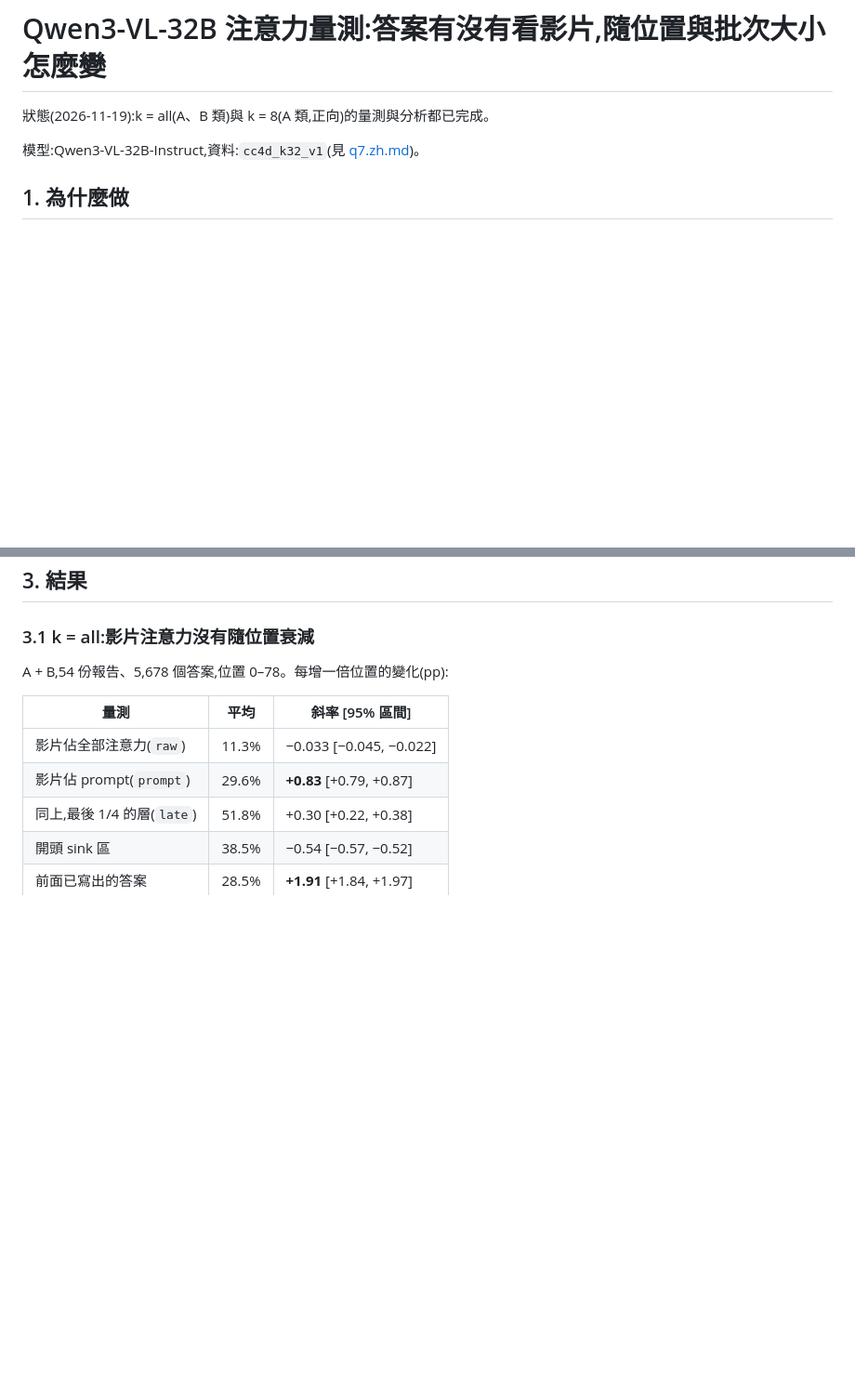
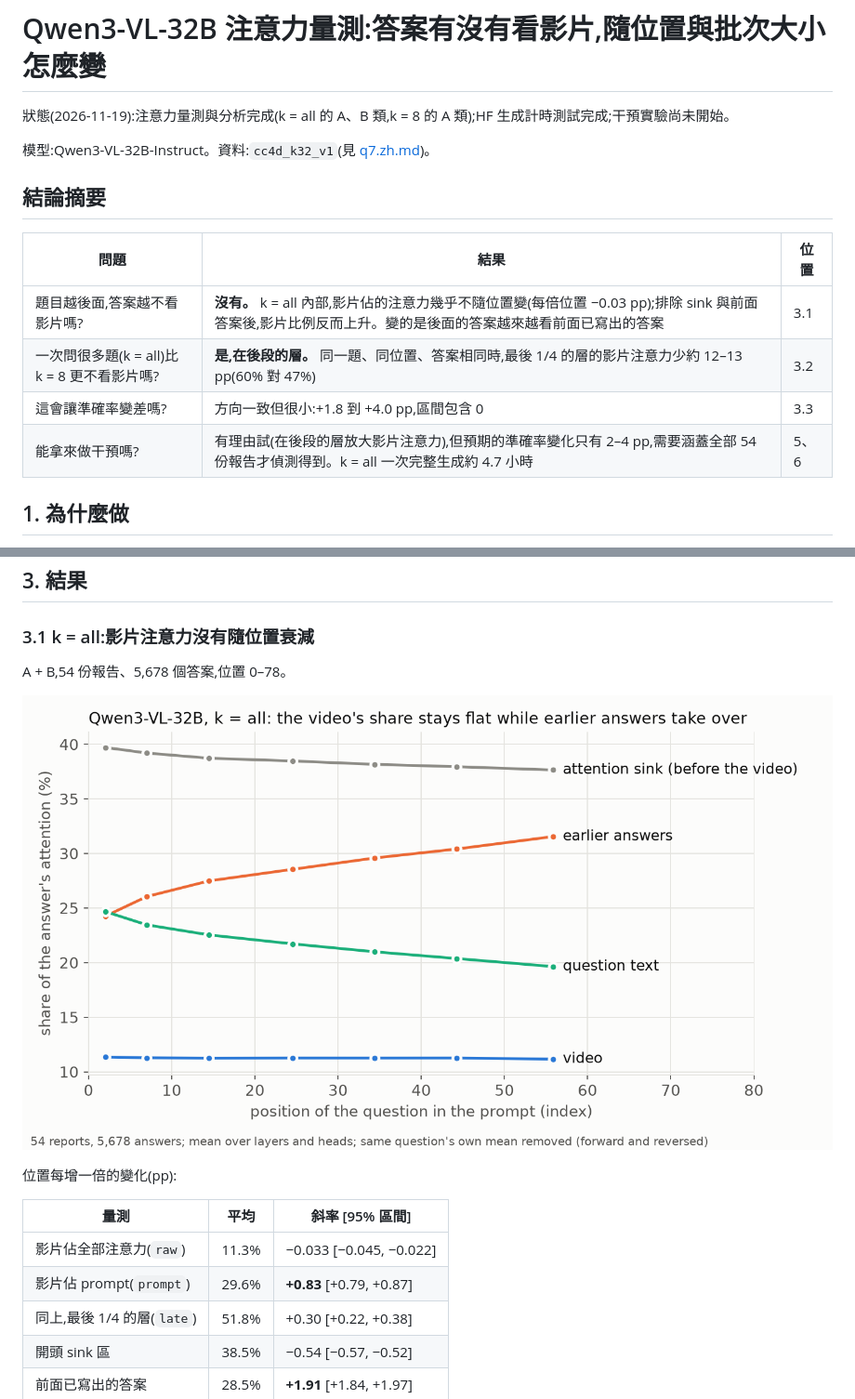
Before and after one commit to Jeremy891102/Capstone-14, a Markdown page: docs/attention/attention_probe.zh.md, 2 parts joined by grey strips. Shown at 93% size. Rendered like a GitHub page; pictures changed too: docs/attention/figs/attn_position.png (added); blank space fills up the shorter version.

```diff
--- a/docs/attention/attention_probe.zh.md
+++ b/docs/attention/attention_probe.zh.md
@@ -1,8 +1,17 @@
 # Qwen3-VL-32B 注意力量測:答案有沒有看影片,隨位置與批次大小怎麼變
 
-狀態(2026-11-19):k = all(A、B 類)與 k = 8(A 類,正向)的量測與分析都已完成。
+狀態(2026-11-19):注意力量測與分析完成(k = all 的 A、B 類,k = 8 的 A 類);HF 生成計時測試完成;干預實驗尚未開始。
 
-模型:Qwen3-VL-32B-Instruct,資料:`cc4d_k32_v1`(見 [q7.zh.md](../cc4d/new_experiment/q7.zh.md))。
+模型:Qwen3-VL-32B-Instruct。資料:`cc4d_k32_v1`(見 [q7.zh.md](../cc4d/new_experiment/q7.zh.md))。
+
+## 結論摘要
+
+| 問題 | 結果 | 位置 |
+| --- | --- | --- |
+| 題目越後面,答案越不看影片嗎? | **沒有。** k = all 內部,影片佔的注意力幾乎不隨位置變(每倍位置 −0.03 pp);排除 sink 與前面答案後,影片比例反而上升。變的是後面的答案越來越看前面已寫出的答案 | 3.1 |
+| 一次問很多題(k = all)比 k = 8 更不看影片嗎? | **是,在後段的層。** 同一題、同位置、答案相同時,最後 1/4 的層的影片注意力少約 12–13 pp(60% 對 47%) | 3.2 |
+| 這會讓準確率變差嗎? | 方向一致但很小:+1.8 到 +4.0 pp,區間包含 0 | 3.3 |
+| 能拿來做干預嗎? | 有理由試(在後段的層放大影片注意力),但預期的準確率變化只有 2–4 pp,需要涵蓋全部 54 份報告才偵測得到。k = all 一次完整生成約 4.7 小時 | 5、6 |
 
 ## 1. 為什麼做
 
@@ -45,7 +54,11 @@ k = 8 倒序不跑:每次呼叫只有 8 題,位置只落在 0–7,正反向差
 
 ### 3.1 k = all:影片注意力沒有隨位置衰減
 
-A + B,54 份報告、5,678 個答案,位置 0–78。每增一倍位置的變化(pp):
+A + B,54 份報告、5,678 個答案,位置 0–78。
+
+![答案注意力的去向隨位置變化](figs/attn_position.png)
+
+位置每增一倍的變化(pp):
 
 | 量測 | 平均 | 斜率 [95% 區間] |
 | --- | --- | --- |
```
Also changed, not shown: other parts of docs/attention/attention_probe.zh.md (+44 -9 lines), docs/attention/figs/attn_k8_vs_kall.png (added), docs/attention/figs/attn_layers.png (added), 1 other file.
